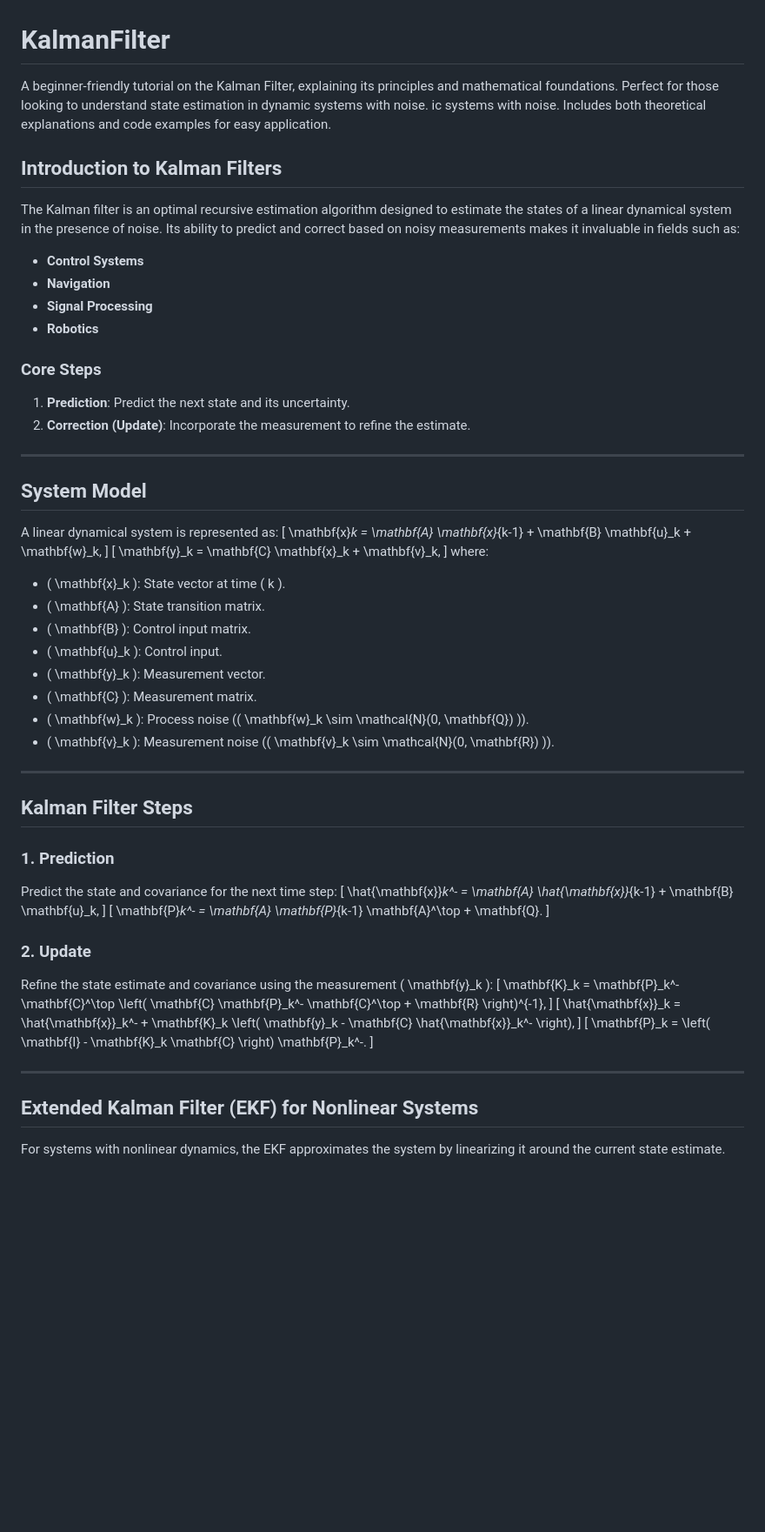
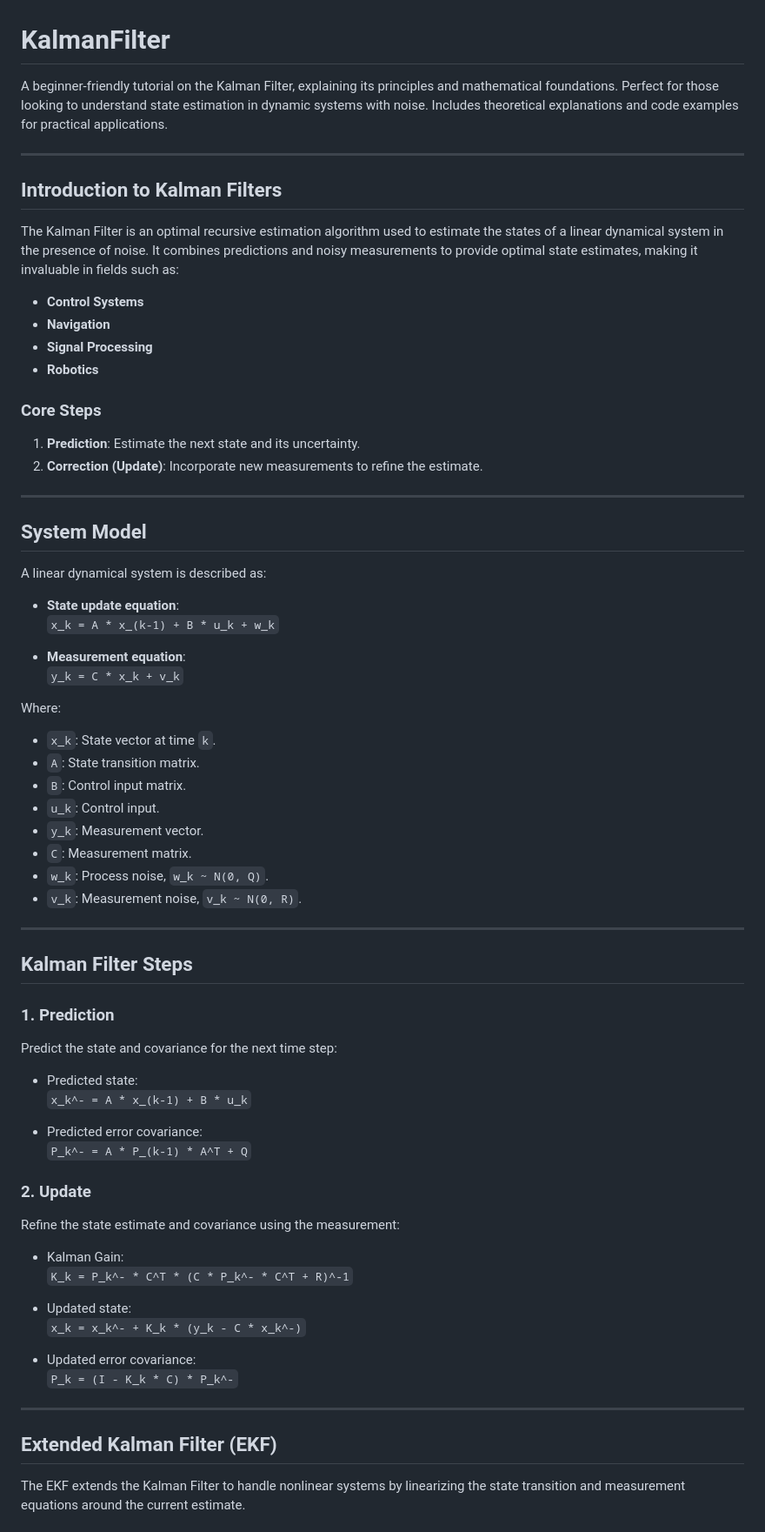
Before and after one commit to shayanzargari/KalmanFilter, a Markdown page: README.md, the part around the change printed below. Shown: that part at 87% size. Drawn GitHub-style; blank space fills up the shorter version.

```diff
--- a/README.md
+++ b/README.md
@@ -1,65 +1,75 @@
 # KalmanFilter
-A beginner-friendly tutorial on the Kalman Filter, explaining its principles and mathematical foundations. Perfect for those looking to understand state estimation in dynamic systems with noise. ic systems with noise. Includes both theoretical explanations and code examples for easy application.
+
+A beginner-friendly tutorial on the Kalman Filter, explaining its principles and mathematical foundations. Perfect for those looking to understand state estimation in dynamic systems with noise. Includes theoretical explanations and code examples for practical applications.
+
+---
 
 ## Introduction to Kalman Filters
-The Kalman filter is an optimal recursive estimation algorithm designed to estimate the states of a linear dynamical system in the presence of noise. Its ability to predict and correct based on noisy measurements makes it invaluable in fields such as:
+
+The Kalman Filter is an optimal recursive estimation algorithm used to estimate the states of a linear dynamical system in the presence of noise. It combines predictions and noisy measurements to provide optimal state estimates, making it invaluable in fields such as:
+
 - **Control Systems**
 - **Navigation**
 - **Signal Processing**
 - **Robotics**
 
 ### Core Steps
-1. **Prediction**: Predict the next state and its uncertainty.
-2. **Correction (Update)**: Incorporate the measurement to refine the estimate.
+
+1. **Prediction**: Estimate the next state and its uncertainty.
+2. **Correction (Update)**: Incorporate new measurements to refine the estimate.
 
 ---
 
 ## System Model
-A linear dynamical system is represented as:
-\[
-\mathbf{x}_k = \mathbf{A} \mathbf{x}_{k-1} + \mathbf{B} \mathbf{u}_k + \mathbf{w}_k,
-\]
-\[
-\mathbf{y}_k = \mathbf{C} \mathbf{x}_k + \mathbf{v}_k,
-\]
-where:
-- \( \mathbf{x}_k \): State vector at time \( k \).
-- \( \mathbf{A} \): State transition matrix.
-- \( \mathbf{B} \): Control input matrix.
-- \( \mathbf{u}_k \): Control input.
-- \( \mathbf{y}_k \): Measurement vector.
-- \( \mathbf{C} \): Measurement matrix.
-- \( \mathbf{w}_k \): Process noise (\( \mathbf{w}_k \sim \mathcal{N}(0, \mathbf{Q}) \)).
-- \( \mathbf{v}_k \): Measurement noise (\( \mathbf{v}_k \sim \mathcal{N}(0, \mathbf{R}) \)).
+
+A linear dynamical system is described as:
+
+- **State update equation**:
+  `x_k = A * x_(k-1) + B * u_k + w_k`
+
+- **Measurement equation**:
+  `y_k = C * x_k + v_k`
+
+Where:
+- `x_k`: State vector at time `k`.
+- `A`: State transition matrix.
+- `B`: Control input matrix.
+- `u_k`: Control input.
+- `y_k`: Measurement vector.
+- `C`: Measurement matrix.
+- `w_k`: Process noise, `w_k ~ N(0, Q)`.
+- `v_k`: Measurement noise, `v_k ~ N(0, R)`.
 
 ---
 
 ## Kalman Filter Steps
 
 ### 1. Prediction
+
 Predict the state and covariance for the next time step:
-\[
-\hat{\mathbf{x}}_k^- = \mathbf{A} \hat{\mathbf{x}}_{k-1} + \mathbf{B} \mathbf{u}_k,
-\]
-\[
-\mathbf{P}_k^- = \mathbf{A} \mathbf{P}_{k-1} \mathbf{A}^\top + \mathbf{Q}.
-\]
+
+- Predicted state:
+  `x_k^- = A * x_(k-1) + B * u_k`
+
+- Predicted error covariance:
+  `P_k^- = A * P_(k-1) * A^T + Q`
 
 ### 2. Update
-Refine the state estimate and covariance using the measurement \( \mathbf{y}_k \):
-\[
-\mathbf{K}_k = \mathbf{P}_k^- \mathbf{C}^\top \left( \mathbf{C} \mathbf{P}_k^- \mathbf{C}^\top + \mathbf{R} \right)^{-1},
-\]
-\[
-\hat{\mathbf{x}}_k = \hat{\mathbf{x}}_k^- + \mathbf{K}_k \left( \mathbf{y}_k - \mathbf{C} \hat{\mathbf{x}}_k^- \right),
-\]
-\[
-\mathbf{P}_k = \left( \mathbf{I} - \mathbf{K}_k \mathbf{C} \right) \mathbf{P}_k^-.
-\]
+
+Refine the state estimate and covariance using the measurement:
+
+- Kalman Gain:
+  `K_k = P_k^- * C^T * (C * P_k^- * C^T + R)^-1`
+
+- Updated state:
+  `x_k = x_k^- + K_k * (y_k - C * x_k^-)`
+
+- Updated error covariance:
+  `P_k = (I - K_k * C) * P_k^-`
 
 ---
 
-## Extended Kalman Filter (EKF) for Nonlinear Systems
+## Extended Kalman Filter (EKF)
 
-For systems with nonlinear dynamics, the EKF approximates the system by linearizing it around the current state estimate.
+The EKF extends the Kalman Filter to handle nonlinear systems by linearizing the state transition and measurement equations around the current estimate.
 
```
Also changed, not shown: other parts of README.md (+40 -36 lines).
